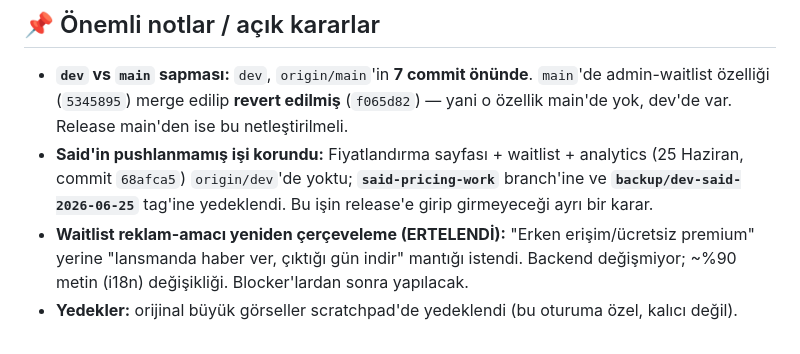
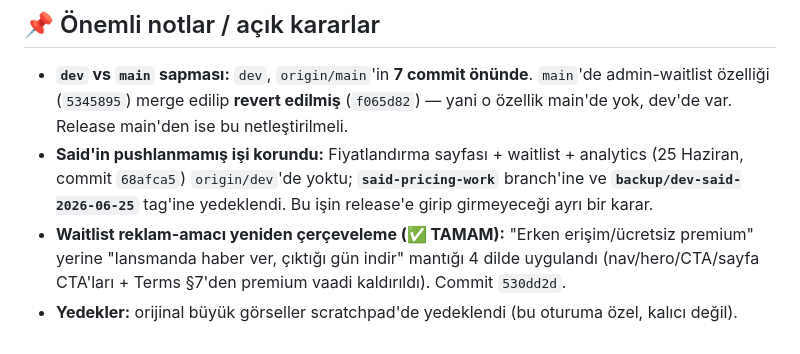
Before and after one commit to TatarAykut/Nativewebsite, a Markdown page: doc/RELEASE-STATUS.md, the part around the change. Rendered like a GitHub page.

Commit message:
docs: mark waitlist launch-notify reframe done
Co-Authored-By: Claude Opus 4.8 (1M context) <noreply@anthropic.com>

```diff
--- a/doc/RELEASE-STATUS.md
+++ b/doc/RELEASE-STATUS.md
@@ -81,7 +81,7 @@ Kod + backend hazır. Build/tsc/lint temiz, testler 3/3, waitlist uçtan uca ça
 - **Said'in pushlanmamış işi korundu:** Fiyatlandırma sayfası + waitlist + analytics (25 Haziran, commit
   `68afca5`) `origin/dev`'de yoktu; **`said-pricing-work`** branch'ine ve **`backup/dev-said-2026-06-25`**
   tag'ine yedeklendi. Bu işin release'e girip girmeyeceği ayrı bir karar.
-- **Waitlist reklam-amacı yeniden çerçeveleme (ERTELENDİ):** "Erken erişim/ücretsiz premium" yerine
-  "lansmanda haber ver, çıktığı gün indir" mantığı istendi. Backend değişmiyor; ~%90 metin (i18n)
-  değişikliği. Blocker'lardan sonra yapılacak.
+- **Waitlist reklam-amacı yeniden çerçeveleme (✅ TAMAM):** "Erken erişim/ücretsiz premium" yerine
+  "lansmanda haber ver, çıktığı gün indir" mantığı 4 dilde uygulandı (nav/hero/CTA/sayfa CTA'ları +
+  Terms §7'den premium vaadi kaldırıldı). Commit `530dd2d`.
 - **Yedekler:** orijinal büyük görseller scratchpad'de yedeklendi (bu oturuma özel, kalıcı değil).
```
